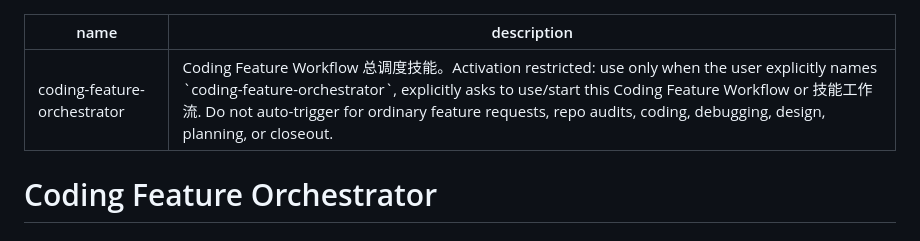
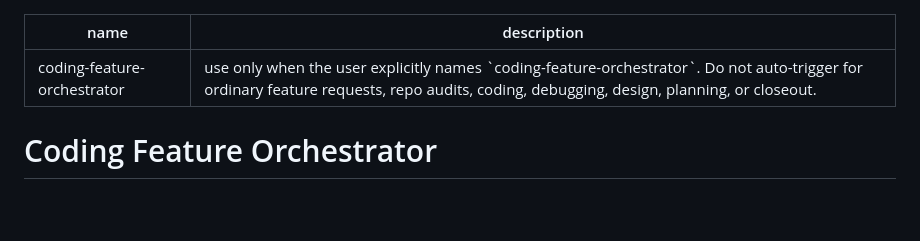
Before and after one commit to MuJianxuan/ai-feature-coding, a Markdown page: skills/coding-feature-orchestrator/SKILL.md, the part around the change. Rendered like a GitHub page; blank space fills up the shorter version.

Commit message:
第一版-打磨完善

```diff
--- a/skills/coding-feature-orchestrator/SKILL.md
+++ b/skills/coding-feature-orchestrator/SKILL.md
@@ -1,6 +1,6 @@
 ---
 name: coding-feature-orchestrator
-description: "Coding Feature Workflow 总调度技能。Activation restricted: use only when the user explicitly names `coding-feature-orchestrator`, explicitly asks to use/start this Coding Feature Workflow or 技能工作流. Do not auto-trigger for ordinary feature requests, repo audits, coding, debugging, design, planning, or closeout."
+description: "use only when the user explicitly names `coding-feature-orchestrator`. Do not auto-trigger for ordinary feature requests, repo audits, coding, debugging, design, planning, or closeout."
 ---
 
 # Coding Feature Orchestrator
```
